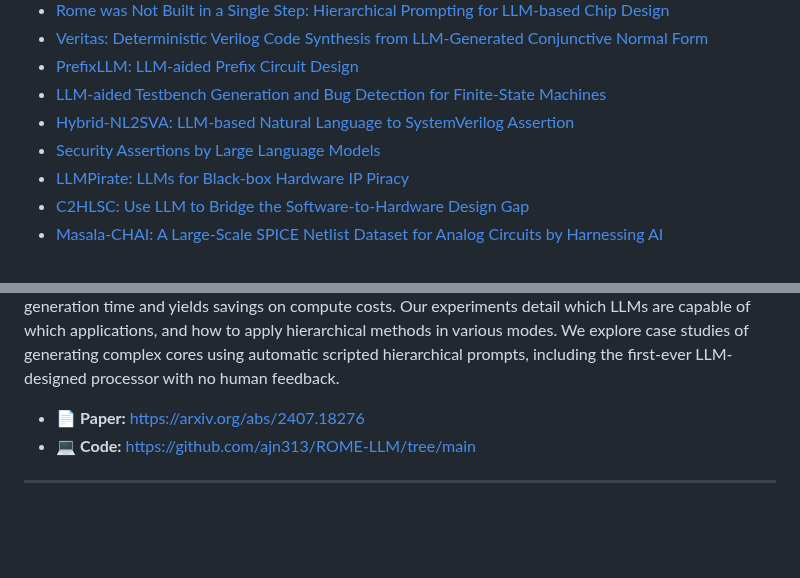
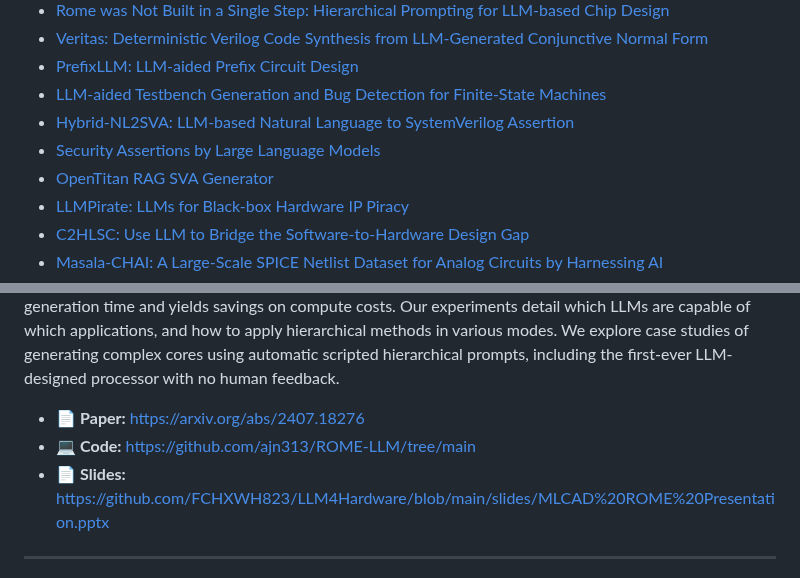
Before and after one commit to FCHXWH823/LLM4ChipDesign, a Markdown page: README.md, 2 parts joined by grey strips. GitHub-like rendering; blank space fills up the shorter version.

```diff
--- a/README.md
+++ b/README.md
@@ -9,6 +9,7 @@
 - [LLM-aided Testbench Generation and Bug Detection for Finite-State Machines](#llm-aided-testbench-generation-and-bug-detection-for-finite-state-machines)
 - [Hybrid-NL2SVA: LLM-based Natural Language to SystemVerilog Assertion](#hybrid-nl2sva-llm-based-natural-language-to-systemverilog-assertion)
 - [Security Assertions by Large Language Models](#security-assertions-by-large-language-models)
+- [OpenTitan RAG SVA Generator](#opentitan-rag-sva-generator)
 - [LLMPirate: LLMs for Black-box Hardware IP Piracy](#llmpirate-llms-for-black-box-hardware-ip-piracy)
 - [C2HLSC: Use LLM to Bridge the Software-to-Hardware Design Gap](#c2hlsc-use-llm-to-bridge-the-software-to-hardware-design-gap)
 - [Masala-CHAI: A Large-Scale SPICE Netlist Dataset for Analog Circuits by Harnessing AI](#masala-chai-a-large-scale-spice-netlist-dataset-for-analog-circuits-by-harnessing-ai)
@@ -41,6 +42,7 @@ The ROME tool is an LLM-based hierarchical Verilog generation mechanism which au
 
 - 📄 **Paper:** [https://arxiv.org/abs/2407.18276 ](https://arxiv.org/abs/2407.18276)
 - 💻 **Code:** [https://github.com/ajn313/ROME-LLM/tree/main](https://github.com/ajn313/ROME-LLM/tree/main)
+- 📄 **Slides:** [https://github.com/FCHXWH823/LLM4Hardware/blob/main/slides/MLCAD%20ROME%20Presentation.pptx](https://github.com/FCHXWH823/LLM4Hardware/blob/main/slides/MLCAD%20ROME%20Presentation.pptx)
 
 ---
 
```
